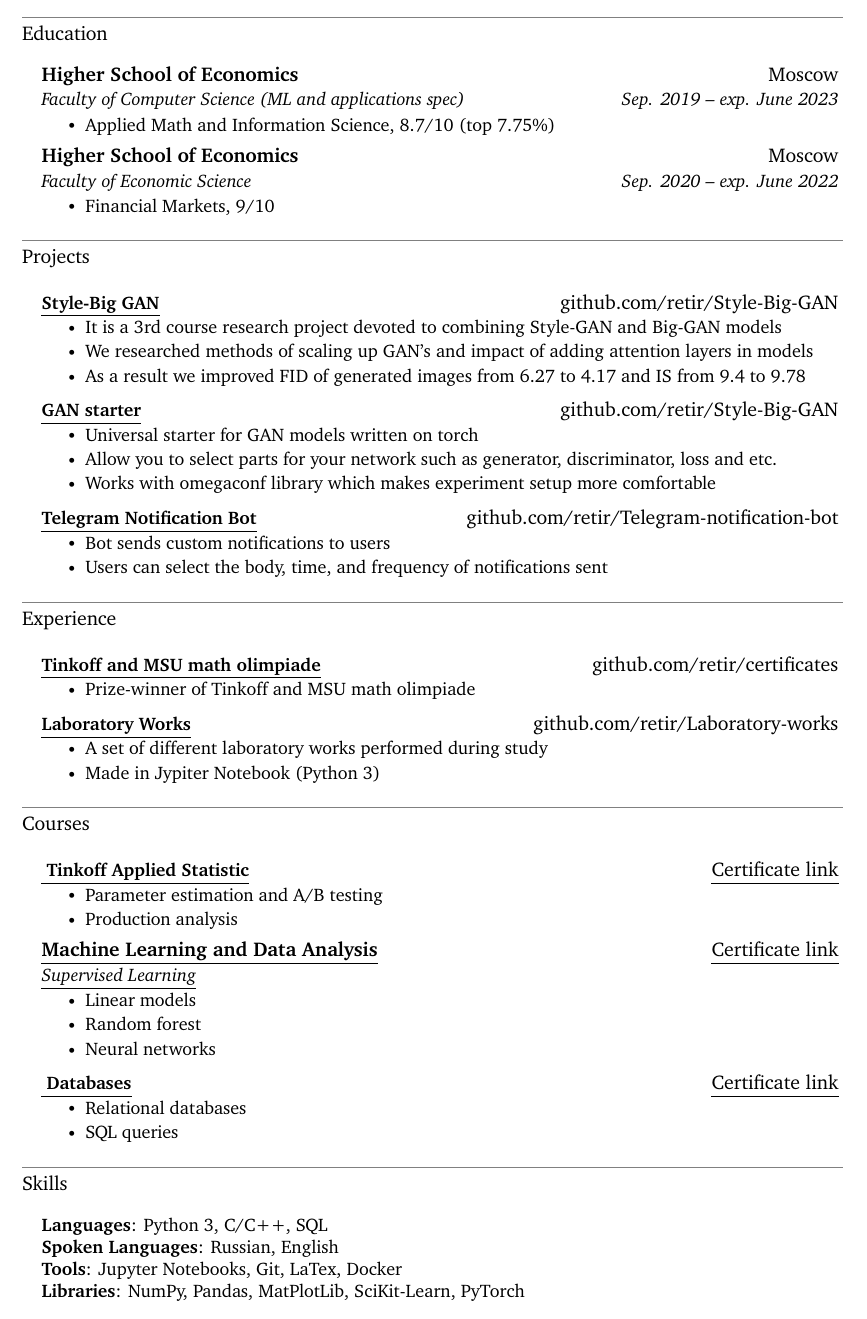
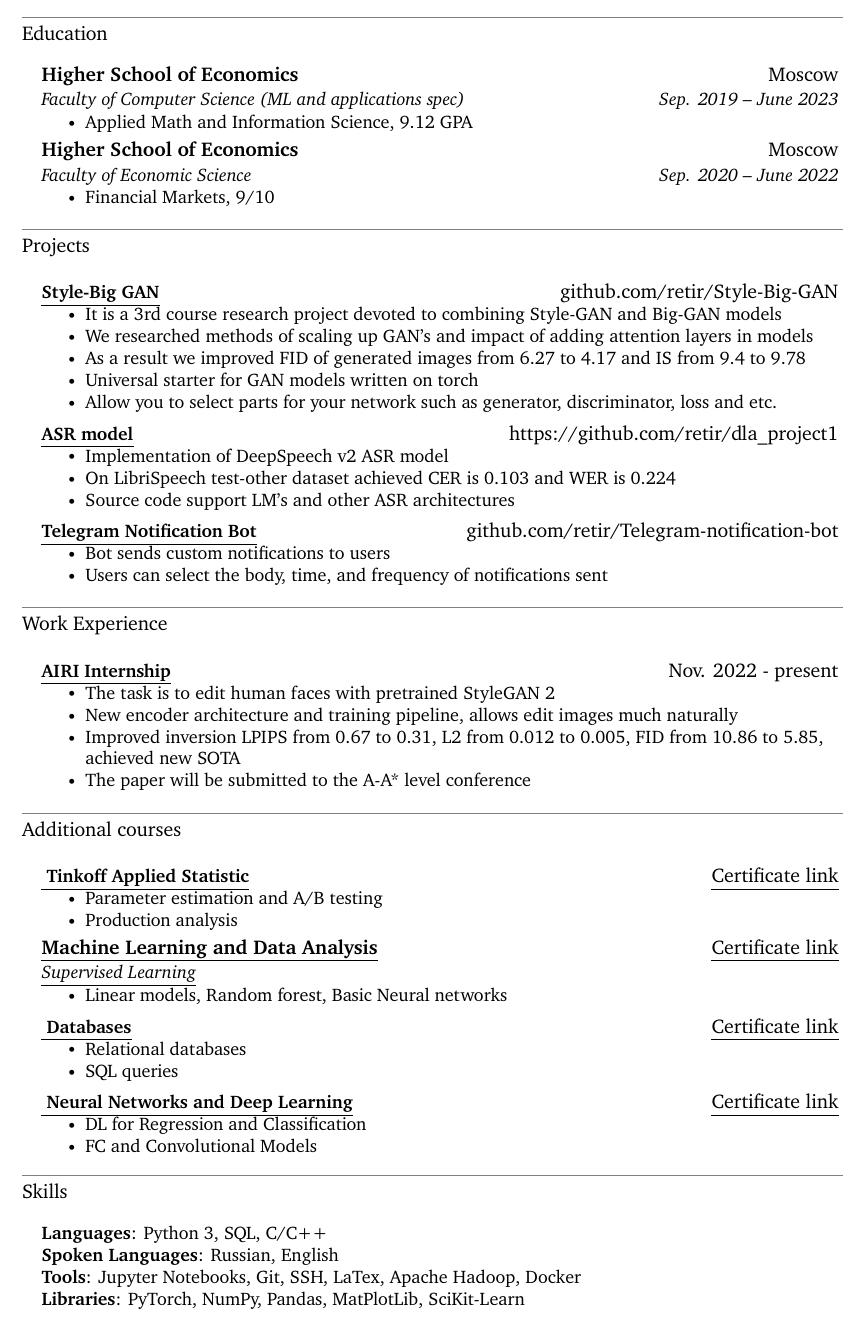
Before and after one commit to retir/CV, a LaTeX CV (CV/main.tex): part of the page, cut so that both start at the same text. Compiled offline with XeLaTeX.

Commit message:
Update main.tex

```diff
--- a/CV/main.tex
+++ b/CV/main.tex
@@ -159,16 +159,16 @@ UprightFont = basictitlefont
 	\resumeSubHeadingListStart
 	\resumeSubheading
 	{Higher School of Economics}{Moscow}
-	{Faculty of Computer Science (ML and applications spec)}{Sep. 2019 -- exp. June 2023}
+	{Faculty of Computer Science (ML and applications spec)}{Sep. 2019 -- June 2023}
 	\resumeItemListStart
 
-	\resumeItem{Applied Math and Information Science, 8.7/10 (top 7.75\%)}
+	\resumeItem{Applied Math and Information Science, 9.12 GPA}
 
 	\resumeItemListEnd
 
 	\resumeSubheading
 	{Higher School of Economics}{Moscow}
-	{Faculty of Economic Science }{Sep. 2020 -- exp. June 2022}
+	{Faculty of Economic Science }{Sep. 2020 --  June 2022}
 	\resumeItemListStart
 
 	\resumeItem{Financial Markets, 9/10}
@@ -186,14 +186,16 @@ UprightFont = basictitlefont
 	\resumeItem{It is a 3rd course research project devoted to combining Style-GAN and Big-GAN models}
 	\resumeItem{We researched methods of scaling up GAN's and impact of adding attention layers in models}
 	\resumeItem{As a result we improved FID of generated images from 6.27 to 4.17 and IS from 9.4 to 9.78}
+	\resumeItem{Universal starter for GAN models written on torch}
+	\resumeItem{Allow you to select parts for your network such as generator, discriminator, loss and etc.}
 	\resumeItemListEnd
 
 	\resumeProjectHeading
-	{\href{https://github.com/retir/Style-Big-GAN}{\myuline{\textbf{GAN starter}}}}{github.com/retir/Style-Big-GAN}
+	{\href{https://github.com/retir/dla_project1}{\myuline{\textbf{ASR model}}}}{https://github.com/retir/dla\_project1}
 	\resumeItemListStart
-	\resumeItem{Universal starter for GAN models written on torch}
-	\resumeItem{Allow you to select parts for your network such as generator, discriminator, loss and etc.}
-	\resumeItem{Works with omegaconf library which makes experiment setup more comfortable}
+	\resumeItem{Implementation of DeepSpeech v2 ASR model}
+	\resumeItem{On LibriSpeech test-other dataset achieved CER is 0.103 and WER is 0.224}
+	\resumeItem{Source code support LM's and other ASR architectures}
 	\resumeItemListEnd
 
 	\resumeProjectHeading
@@ -207,34 +209,24 @@ UprightFont = basictitlefont
 
 
 	%-----------EXPERIENCE-----------
-	\section{Experience}
+	\section{Work Experience}
 	\resumeSubHeadingListStart
 	\resumeProjectHeading
-	{\href{https://fintech.tinkoff.ru/activities/tinkoff_projects/olymp_math/}{\myuline{\textbf{Tinkoff and MSU math olimpiade}}}}{github.com/retir/certificates}
+	{\myuline{\textbf{AIRI Internship}}}{Nov. 2022 - present}
 	\resumeItemListStart
-	\resumeItem{Prize-winner of Tinkoff and MSU math olimpiade}
+	\resumeItem{The task is to edit human faces with pretrained StyleGAN 2}
+	\resumeItem{New encoder architecture and training pipeline, allows edit images much naturally}
+	\resumeItem{Improved inversion LPIPS from 0.67 to 0.31, L2 from 0.012 to 0.005, FID from 10.86 to 5.85, achieved new SOTA}
+	\resumeItem{The paper will be submitted to the A-A* level conference}
 	\resumeItemListEnd
 
-	\resumeProjectHeading
-	{\href{https://github.com/retir/Laboratory-works}{\myuline{\textbf{Laboratory Works}}}}{github.com/retir/Laboratory-works}
-	\resumeItemListStart
-	\resumeItem{A set of different laboratory works performed during study}
-	\resumeItem{Made in Jypiter Notebook (Python 3)}
-	\resumeItemListEnd
-
-	%\resumeProjectHeading
-	%  {\href{https://github.com/retir/Algorithms-and-data-structures}{\myuline{\textbf{Algorithms and Data Structures}}}}{github.com/retir/Algorithms-and-data-structures}
-	%  \resumeItemListStart
-	%    \resumeItem{A branch of programs that is written during study}
-	%    \resumeItem{Written in C++ and Python 3, tested by Yandex.Contest}
-
-	%  \resumeItemListEnd
 
 	\resumeSubHeadingListEnd
 
 	%-----------RESEARCH-----------
-	\section{Courses}
+	\section{Additional courses}
 	\resumeSubHeadingListStart
+
 	\resumeProjectHeading
 	{\href{https://edu.tinkoff.ru/course/181/program}{\myuline{
 				\bf{Tinkoff Applied Statistic}}}}{\href{https://github.com/retir/certificates/blob/main/Tinkoff\%20Applied\%20statistics.pdf}{\myuline{Certificate link}}}
@@ -247,9 +239,7 @@ UprightFont = basictitlefont
 	{\href{https://www.coursera.org/specializations/machine-learning-data-analysis}{\myuline{Machine Learning and Data Analysis}}}{\href{https://coursera.org/share/5df5c3867b6212327ec6c35ea8709017}{\myuline{Certificate link}}}
 	{\href{https://www.coursera.org/learn/supervised-learning?specialization=machine-learning-data-analysis}{\myuline{Supervised Learning}}}{}
 	\resumeItemListStart
-	\resumeItem{Linear models}
-	\resumeItem{Random forest}
-	\resumeItem{Neural networks}
+	\resumeItem{Linear models, Random forest, Basic Neural networks}
 
 	\resumeItemListEnd
 
@@ -261,16 +251,25 @@ UprightFont = basictitlefont
 	\resumeItem{SQL queries}
 	\resumeItemListEnd
 
+
+	\resumeProjectHeading
+	{\href{https://www.coursera.org/learn/neural-networks-deep-learning}{\myuline{
+				\bf{Neural Networks and Deep Learning}}}}{\href{https://coursera.org/share/9a37d8a0b12326e2684f796ccf3f564f}{\myuline{Certificate link}}}
+	\resumeItemListStart
+	\resumeItem{DL for Regression and Classification}
+	\resumeItem{FC and Convolutional Models}
+	\resumeItemListEnd
+
 	\resumeSubHeadingListEnd
 
 	%-----------PROGRAMMING SKILLS-----------
 	\section{Skills}
 	\begin{itemize}[leftmargin=0.15in, label={}]
 		\small{\item{
-				\textbf{Languages}{: Python 3, C/C++, SQL} \\
+				\textbf{Languages}{: Python 3, SQL, C/C++} \\
 				\textbf{Spoken Languages}{: Russian, English} \\
-				\textbf{Tools}{: Jupyter Notebooks, Git, LaTex, Docker} \\
-				\textbf{Libraries}{: NumPy, Pandas, MatPlotLib, SciKit-Learn, PyTorch}
+				\textbf{Tools}{: Jupyter Notebooks, Git, SSH, LaTex, Apache Hadoop, Docker} \\
+				\textbf{Libraries}{: PyTorch, NumPy, Pandas, MatPlotLib, SciKit-Learn}
 			}
 		}
 	\end{itemize}
@@ -283,7 +282,7 @@ UprightFont = basictitlefont
 	\section{Technical Skills}
 	\begin{itemize}[leftmargin=0.15in, label={}]
 		\small{\item{
-				\textbf{Languages}{: Python 3, C/C++, SQL} \\
+				\textbf{Languages}{: Python 3, SQL, C/C++} \\
 				\textbf{Frameworks}{: WordPress} \\
 				\textbf{Tools}{: Jupyter Notebooks, Git, LaTex, Docker} \\
 				\textbf{Libraries}{: pandas, plotly}
```
